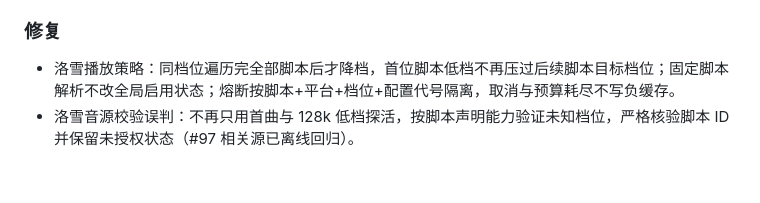
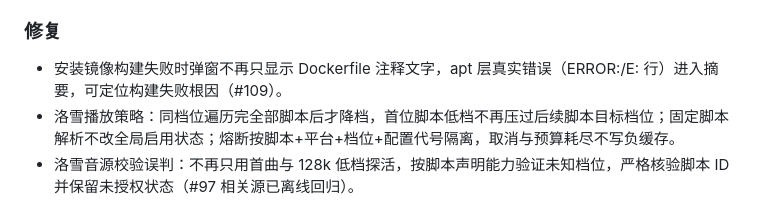
Before and after one commit to javycoder/fnos_music_ext, a Markdown page: CHANGELOG.md, the part around the change. Drawn GitHub-style; blank space fills up the shorter version.

Commit message:
docs(更新日志): 补录 #109 安装失败弹窗修复至 2.12.0a

```diff
--- a/CHANGELOG.md
+++ b/CHANGELOG.md
@@ -17,6 +17,7 @@
 - lxserver 启动与运行日志接入统一脱敏导出；健康状态区分进程存活、HTTP 可达、管理接口、脚本初始化与播放可用。
 
 ### 修复
+- 安装镜像构建失败时弹窗不再只显示 Dockerfile 注释文字，apt 层真实错误（ERROR:/E: 行）进入摘要，可定位构建失败根因（#109）。
 - 洛雪播放策略：同档位遍历完全部脚本后才降档，首位脚本低档不再压过后续脚本目标档位；固定脚本解析不改全局启用状态；熔断按脚本+平台+档位+配置代号隔离，取消与预算耗尽不写负缓存。
 - 洛雪音源校验误判：不再只用首曲与 128k 低档探活，按脚本声明能力验证未知档位，严格核验脚本 ID 并保留未授权状态（#97 相关源已离线回归）。
 - 探活格式识别：M4A/AAC/Ogg/WAV 不再硬写成 MP3，播放响应新增目标/实际音质、证据与降档原因字段（#99 静态修复，用户根因待复现）。
```
